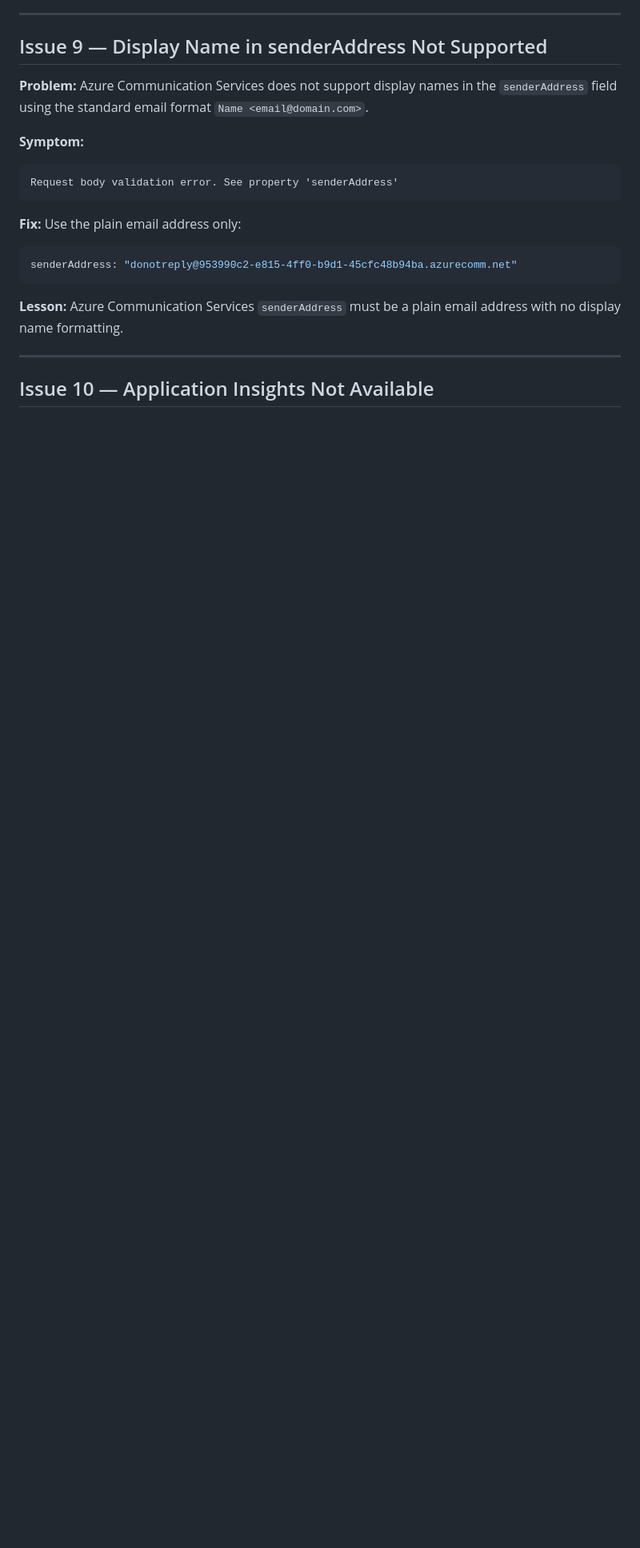
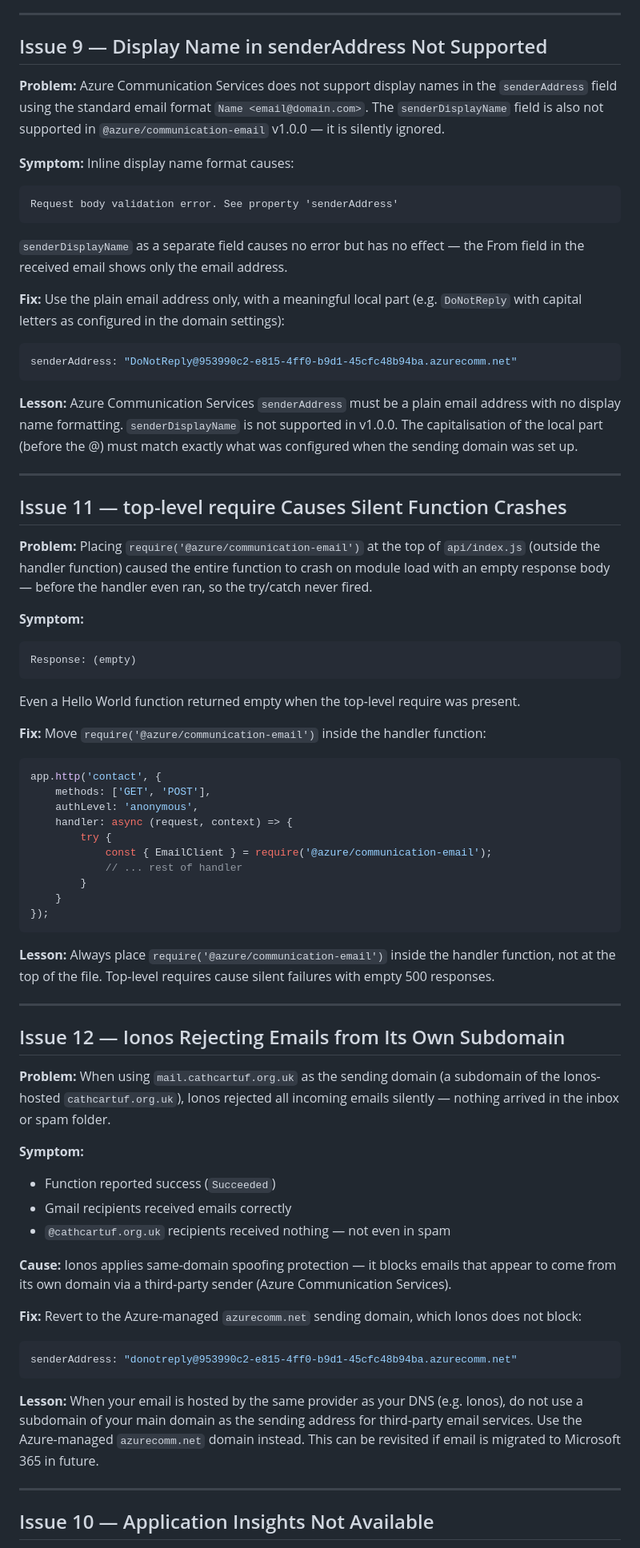
Before and after one commit to cathcartufchurch/cathcartuf-website, a Markdown page: AZURE-LESSONS-LEARNED.md, the part around one of its changes. Shown at 80% size. GitHub-like rendering; blank space fills up the shorter version.

Commit message:
Update lessons learned with email debugging issues

````diff
--- a/AZURE-LESSONS-LEARNED.md
+++ b/AZURE-LESSONS-LEARNED.md
@@ -284,23 +284,98 @@ method names from older versions or other SDKs.
 
 **Problem:**
 Azure Communication Services does not support display names in the `senderAddress`
-field using the standard email format `Name <email@domain.com>`.
+field using the standard email format `Name <email@domain.com>`. The `senderDisplayName`
+field is also not supported in `@azure/communication-email` v1.0.0 — it is silently
+ignored.
+
+**Symptom:**
+Inline display name format causes:
+```
+Request body validation error. See property 'senderAddress'
+```
+`senderDisplayName` as a separate field causes no error but has no effect — the From
+field in the received email shows only the email address.
+
+**Fix:**
+Use the plain email address only, with a meaningful local part (e.g. `DoNotReply`
+with capital letters as configured in the domain settings):
+
+```javascript
+senderAddress: "DoNotReply@953990c2-e815-4ff0-b9d1-45cfc48b94ba.azurecomm.net"
+```
+
+**Lesson:**
+Azure Communication Services `senderAddress` must be a plain email address with
+no display name formatting. `senderDisplayName` is not supported in v1.0.0.
+The capitalisation of the local part (before the @) must match exactly what was
+configured when the sending domain was set up.
+
+---
+
+## Issue 11 — top-level require Causes Silent Function Crashes
+
+**Problem:**
+Placing `require('@azure/communication-email')` at the top of `api/index.js` (outside
+the handler function) caused the entire function to crash on module load with an empty
+response body — before the handler even ran, so the try/catch never fired.
 
 **Symptom:**
 ```
-Request body validation error. See property 'senderAddress'
+Response: (empty)
+```
+Even a Hello World function returned empty when the top-level require was present.
+
+**Fix:**
+Move `require('@azure/communication-email')` inside the handler function:
+
+```javascript
+app.http('contact', {
+    methods: ['GET', 'POST'],
+    authLevel: 'anonymous',
+    handler: async (request, context) => {
+        try {
+            const { EmailClient } = require('@azure/communication-email');
+            // ... rest of handler
+        }
+    }
+});
 ```
 
+**Lesson:**
+Always place `require('@azure/communication-email')` inside the handler function,
+not at the top of the file. Top-level requires cause silent failures with empty
+500 responses.
+
+---
+
+## Issue 12 — Ionos Rejecting Emails from Its Own Subdomain
+
+**Problem:**
+When using `mail.cathcartuf.org.uk` as the sending domain (a subdomain of the Ionos-hosted
+`cathcartuf.org.uk`), Ionos rejected all incoming emails silently — nothing arrived in
+the inbox or spam folder.
+
+**Symptom:**
+- Function reported success (`Succeeded`)
+- Gmail recipients received emails correctly
+- `@cathcartuf.org.uk` recipients received nothing — not even in spam
+
+**Cause:**
+Ionos applies same-domain spoofing protection — it blocks emails that appear to come
+from its own domain via a third-party sender (Azure Communication Services).
+
 **Fix:**
-Use the plain email address only:
+Revert to the Azure-managed `azurecomm.net` sending domain, which Ionos does not block:
 
 ```javascript
 senderAddress: "donotreply@953990c2-e815-4ff0-b9d1-45cfc48b94ba.azurecomm.net"
 ```
 
 **Lesson:**
-Azure Communication Services `senderAddress` must be a plain email address with
-no display name formatting.
+When your email is hosted by the same provider as your DNS (e.g. Ionos), do not use
+a subdomain of your main domain as the sending address for third-party email services.
+Use the Azure-managed `azurecomm.net` domain instead. This can be revisited if email
+is migrated to Microsoft 365 in future.
 
 ---
 
````
Also changed, not shown: other parts of AZURE-LESSONS-LEARNED.md (+3 -0 lines).
